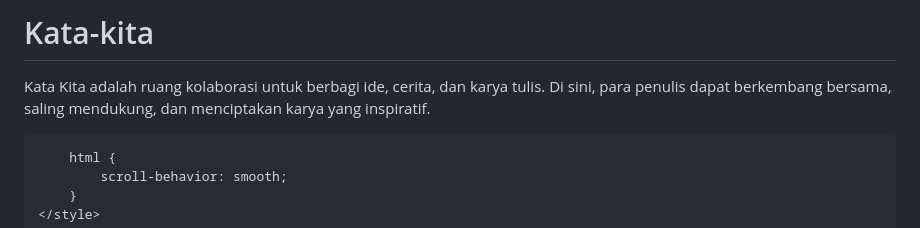
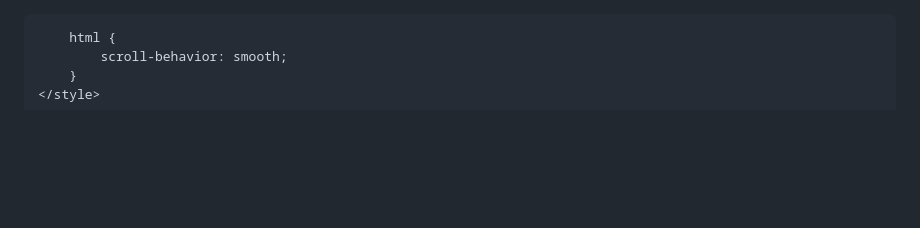
Before and after one commit to zaskiya-05/Kata-kita, a Markdown page: README.md, the part around the change. Rendered like a GitHub page; blank space fills up the shorter version.

```diff
--- a/README.md
+++ b/README.md
@@ -1,5 +1,3 @@
-# Kata-kita
-Kata Kita adalah ruang kolaborasi untuk berbagi ide, cerita, dan karya tulis. Di sini, para penulis dapat berkembang bersama, saling mendukung, dan menciptakan karya yang inspiratif.
 <!DOCTYPE html>
 <html lang="id">
 <head>
```
